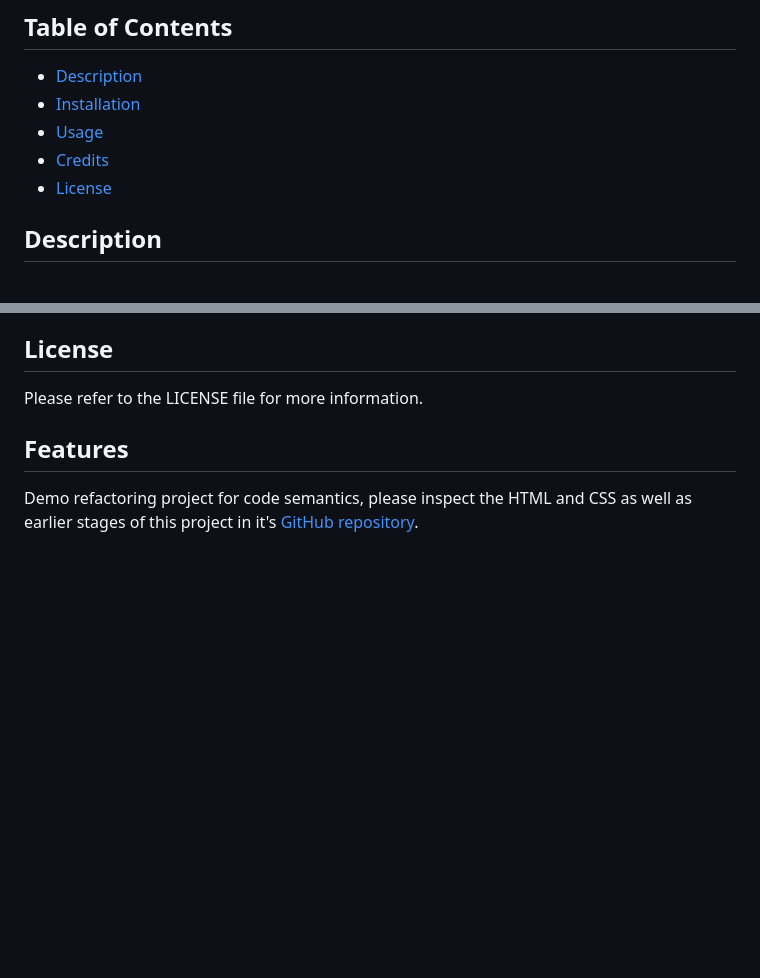
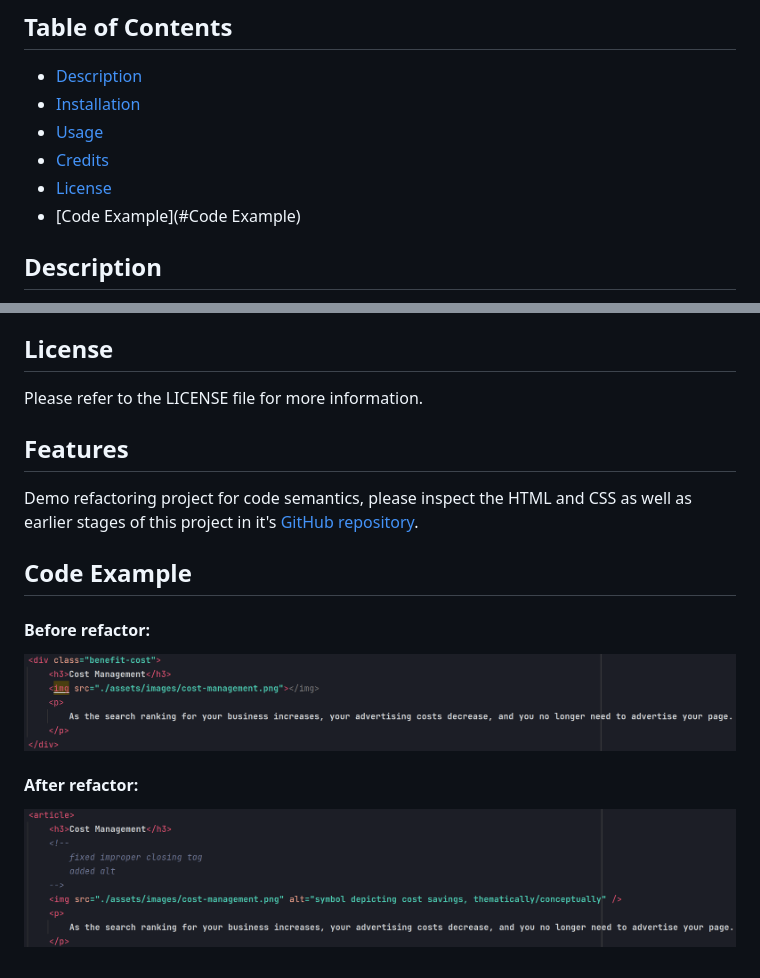
Before and after one commit to angel-pup/code-refactor-challenge, a Markdown page: README.md, 2 parts joined by grey strips. GitHub-like rendering; pictures changed too: assets/images/code-example-after.png (added), assets/images/code-example-before.png (added); blank space fills up the shorter version.

Commit message:
minor changes, added images

```diff
--- a/README.md
+++ b/README.md
@@ -7,6 +7,7 @@
 - [Usage](#usage)
 - [Credits](#credits)
 - [License](#license)
+- [Code Example](#Code Example)
 
 ## Description
 In this refactoring project, aim to improve search engine optimization via semantic improvements in the code.
@@ -35,3 +36,9 @@ Please refer to the LICENSE file for more information.
 ## Features
 
 Demo refactoring project for code semantics, please inspect the HTML and CSS as well as earlier stages of this project in it's [GitHub repository](https://github.com/SpencerRSMS/module-1-challenge).
+
+## Code Example
+#### Before refactor:
+![image](./assets/images/code-example-before.png)
+#### After refactor:
+![image](./assets/images/code-example-after.png)
```
